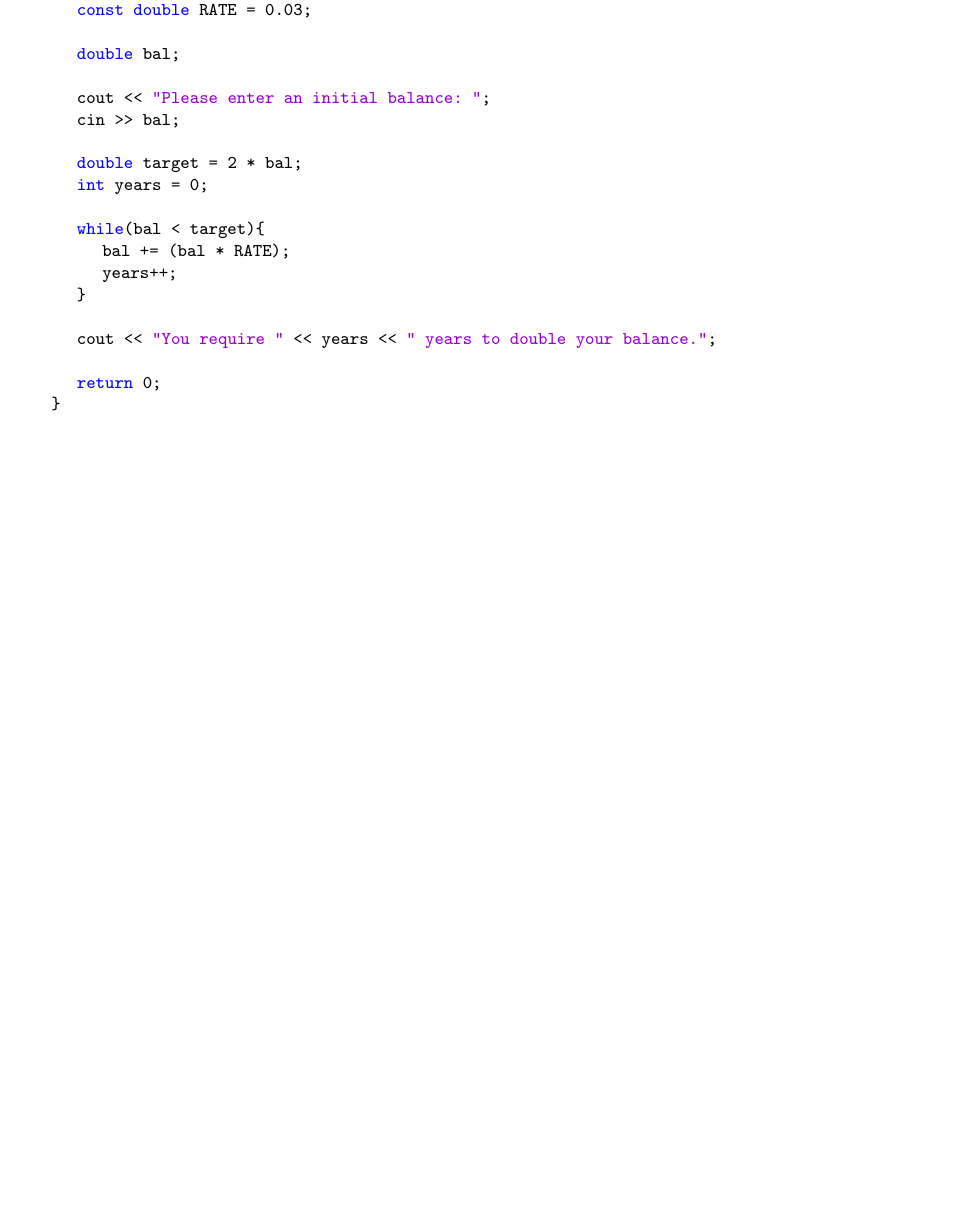
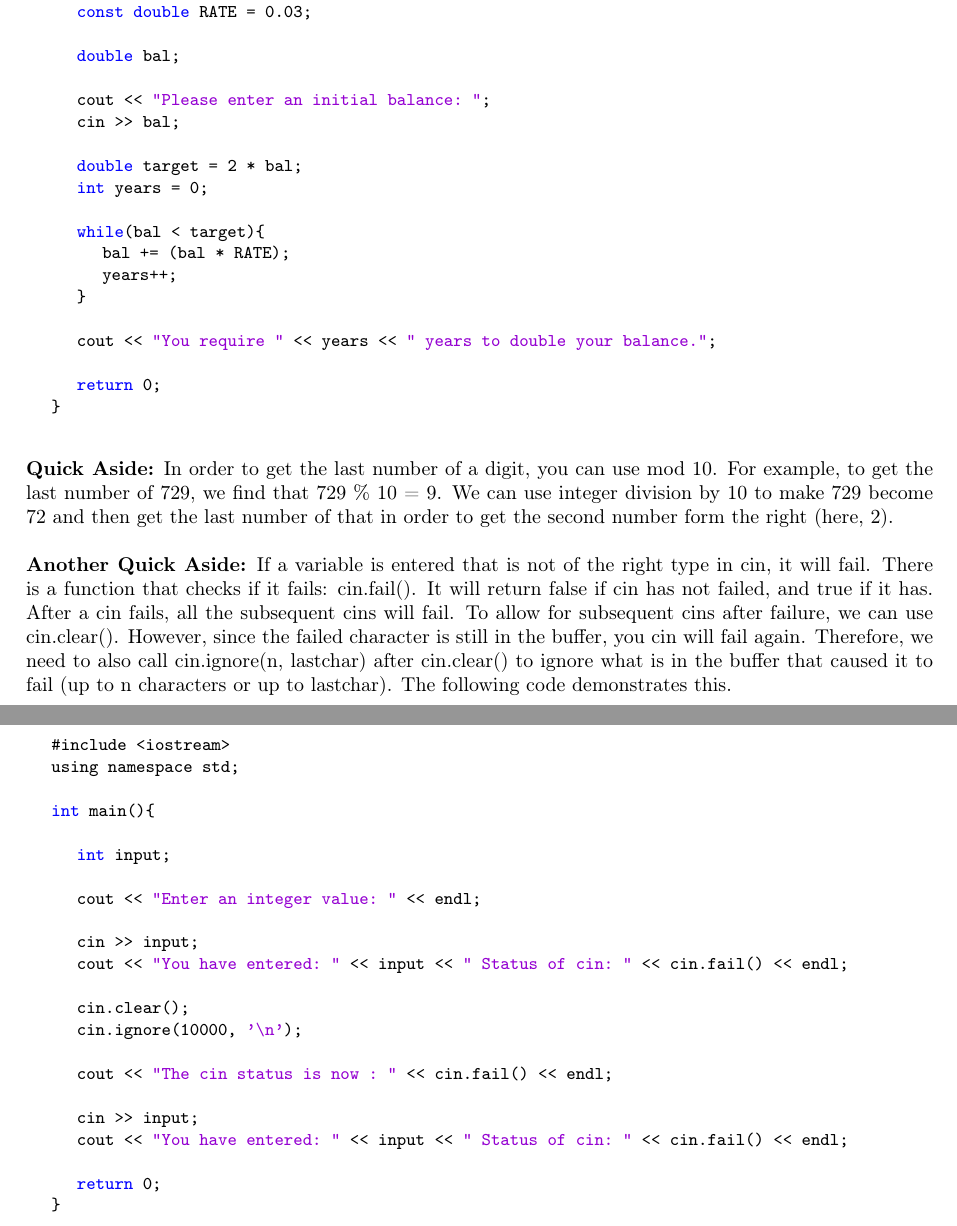
Before and after one commit to JaedenBardati/Subject-Review-Notes, a LaTeX document (computer_science/CS211.tex): part of page 13 of 13 before the commit and two parts of pages 13 and 14 of 14 after it, the two joined at a grey line, cut so that both start at the same text, the shorter picture padded with empty space. Compiled offline with pdfLaTeX.

Commit message:
quick aside about cin failure +

```diff
--- a/computer_science/CS211.tex
+++ b/computer_science/CS211.tex
@@ -929,6 +929,41 @@ The following code is an example program using a while loop, to calculate how ma
 		return 0;
 	}
 \end{lstlisting}
+\bigbreak
+
+\textbf{Quick Aside:} In order to get the last number of a digit, you can use mod 10. For example, to get the last number of 729, we find that 729 \% 10 = 9. We can use integer division by 10 to make 729 become 72 and then get the last number of that in order to get the second number form the right (here, 2).\\
+
+\textbf{Another Quick Aside:} If a variable is entered that is not of the right type in cin, it will fail. There is a function that checks if it fails: cin.fail(). It will return false if cin has not failed, and true if it has. After a cin fails, all the subsequent cins will fail. To allow for subsequent cins after failure, we can use cin.clear(). However, since the failed character is still in the buffer, you cin will fail again. Therefore, we need to also call cin.ignore(n, lastchar) after cin.clear() to ignore what is in the buffer that caused it to fail (up to n characters or up to lastchar). The following code demonstrates this. \\
+
+\begin{lstlisting}
+	#include <iostream>
+	using namespace std;
+
+	int main(){
+
+		int input;
+
+		cout << "Enter an integer value: " << endl;
+
+		cin >> input;
+		cout << "You have entered: " << input << " Status of cin: " << cin.fail() << endl;
+
+		cin.clear();
+		cin.ignore(10000, '\n');
+
+		cout << "The cin status is now : " << cin.fail() << endl;
+
+		cin >> input;
+		cout << "You have entered: " << input << " Status of cin: " << cin.fail() << endl;
+
+		return 0;
+	}
+\end{lstlisting}
+
+
+
+
+
 
 
 
```
Also changed, not shown: computer_science/CS211.pdf.
